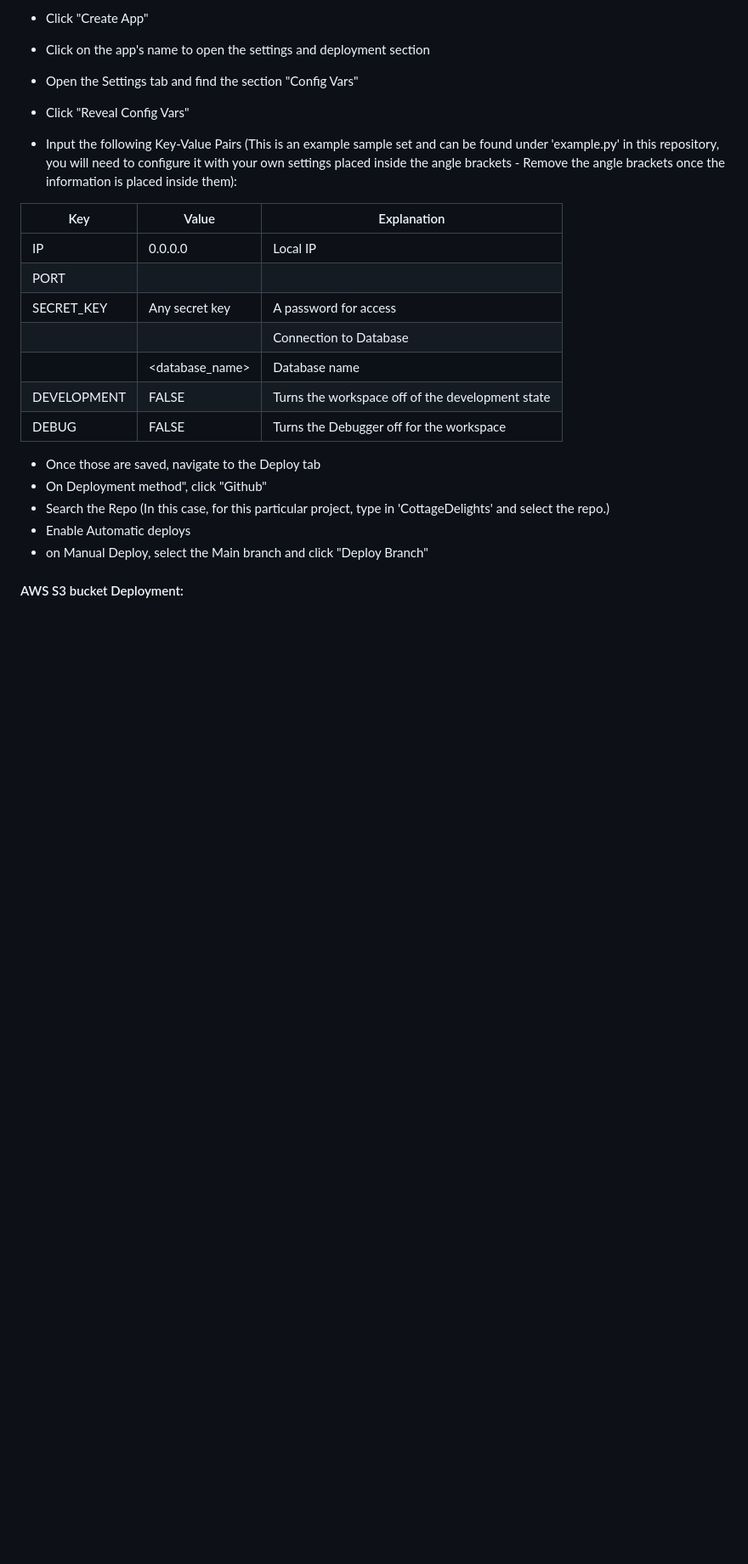
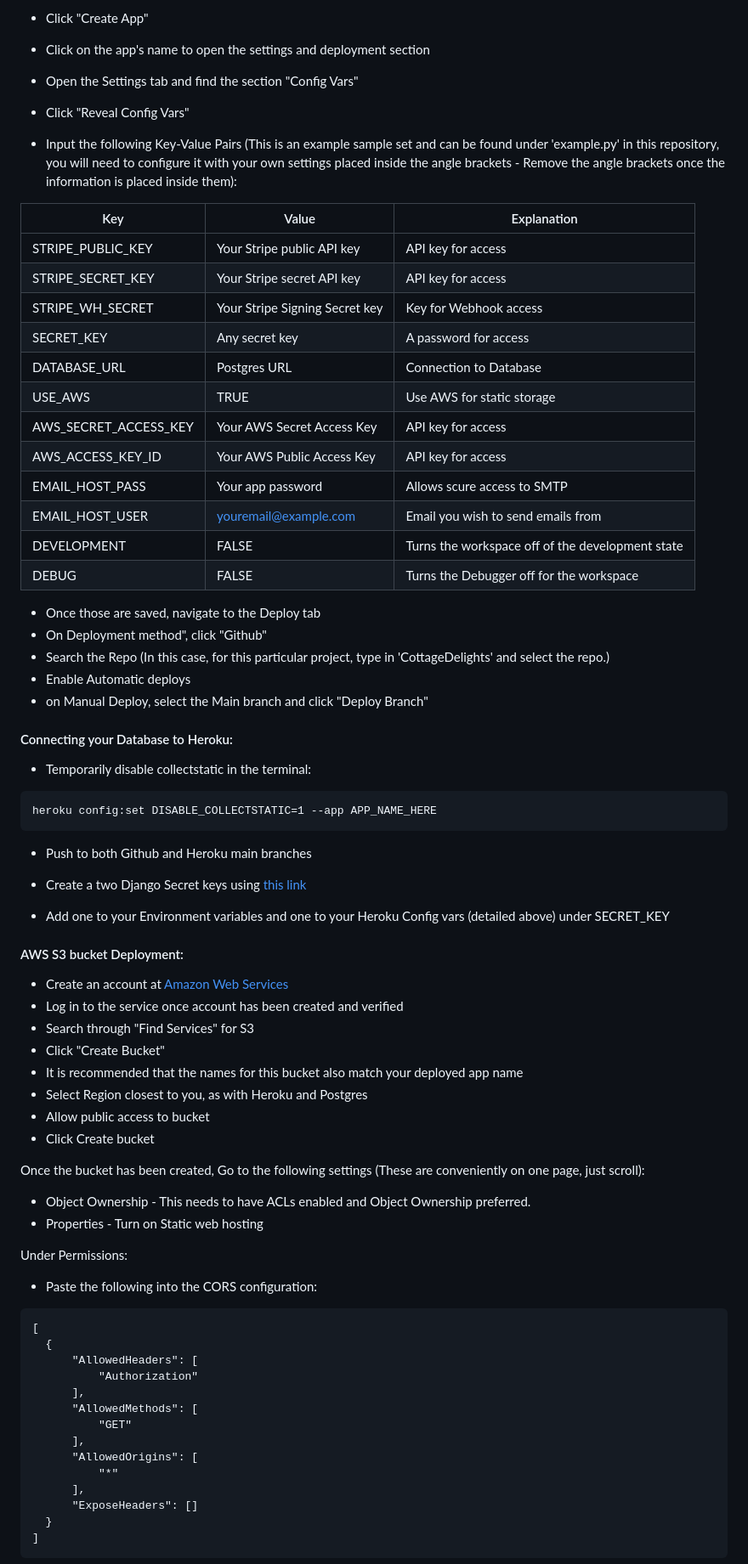
Before and after one commit to digimori/CottageDelights, a Markdown page: README.md, the part around the change printed below. Shown: that part at 85% size. GitHub-like rendering; blank space fills up the shorter version.

Commit message:
Readme update - Amazon AWS Account Setup

````diff
--- a/README.md
+++ b/README.md
@@ -732,11 +791,16 @@ Login with username/password (This requires multi-factor authentication through
 
 | Key | Value | Explanation |
 | ----------- | ----------- | ----------- |
-| IP | 0.0.0.0 | Local IP |
-| PORT | |  |
+| STRIPE_PUBLIC_KEY | Your Stripe public API key | API key for access |
+| STRIPE_SECRET_KEY | Your Stripe secret API key | API key for access |
+| STRIPE_WH_SECRET | Your Stripe Signing Secret key | Key for Webhook access |
 | SECRET_KEY | Any secret key | A password for access |
-|  |  | Connection to Database |
-|  | <database_name> | Database name |
+| DATABASE_URL | Postgres URL | Connection to Database |
+| USE_AWS | TRUE | Use AWS for static storage |
+| AWS_SECRET_ACCESS_KEY | Your AWS Secret Access Key | API key for access |
+| AWS_ACCESS_KEY_ID | Your AWS Public Access Key | API key for access |
+| EMAIL_HOST_PASS | Your app password | Allows scure access to SMTP |
+| EMAIL_HOST_USER | youremail@example.com | Email you wish to send emails from |
 | DEVELOPMENT | FALSE | Turns the workspace off of the development state |
 | DEBUG | FALSE | Turns the Debugger off for the workspace |
 
@@ -748,4 +812,51 @@ Login with username/password (This requires multi-factor authentication through
 - on Manual Deploy, select the Main branch and click "Deploy Branch"
 
 
+#### Connecting your Database to Heroku:
+
+- Temporarily disable collectstatic in the terminal:
+```
+heroku config:set DISABLE_COLLECTSTATIC=1 --app APP_NAME_HERE
+```
+
+- Push to both Github and Heroku main branches
+
+- Create a two Django Secret keys using [this link](https://miniwebtool.com/django-secret-key-generator/)
+
+- Add one to your Environment variables and one to your Heroku Config vars (detailed above) under SECRET_KEY
+
+
 #### AWS S3 bucket Deployment:
+
+- Create an account at [Amazon Web Services](https://aws.amazon.com/)
+- Log in to the service once account has been created and verified
+- Search through "Find Services" for S3
+- Click "Create Bucket"
+- It is recommended that the names for this bucket also match your deployed app name
+- Select Region closest to you, as with Heroku and Postgres
+- Allow public access to bucket
+- Click Create bucket
+
+Once the bucket has been created, Go to the following settings (These are conveniently on one page, just scroll):
+- Object Ownership - This needs to have ACLs enabled and Object Ownership preferred.
+- Properties - Turn on Static web hosting
+
+Under Permissions:
+- Paste the following into the CORS configuration:
+```
+[
+  {
+      "AllowedHeaders": [
+          "Authorization"
+      ],
+      "AllowedMethods": [
+          "GET"
+      ],
+      "AllowedOrigins": [
+          "*"
+      ],
+      "ExposeHeaders": []
+  }
+]
+```
+
````
Also changed, not shown: other parts of README.md (+78 -2 lines).
